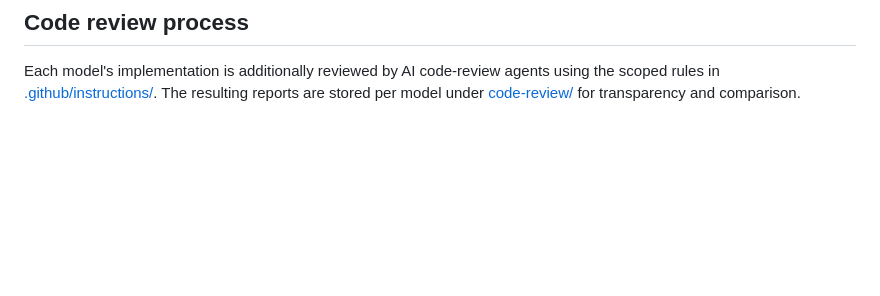
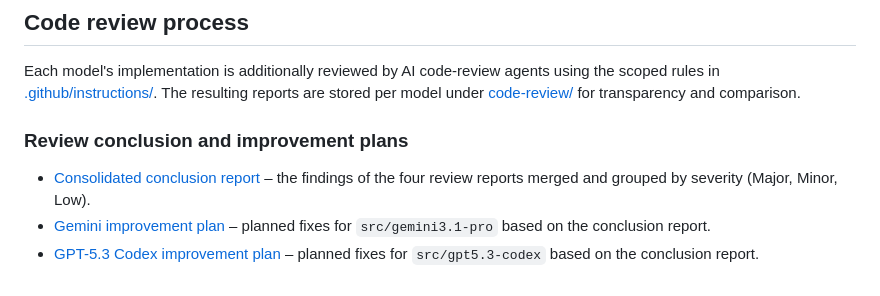
Before and after one commit to krisztian14testgit/cube2D-3D, a Markdown page: README.md, the part around the change. GitHub-like rendering; blank space fills up the shorter version.

Commit message:
Link conclusion report and improvement plans in README
Co-authored-by: krisztian14testgit <28587636+krisztian14testgit@users.noreply.github.com>

```diff
--- a/README.md
+++ b/README.md
@@ -119,3 +119,9 @@ Each model's implementation is additionally reviewed by AI code-review agents
 using the scoped rules in [.github/instructions/](/.github/instructions). The
 resulting reports are stored per model under [code-review/](/code-review) for
 transparency and comparison.
+
+### Review conclusion and improvement plans
+
+- [Consolidated conclusion report](/code-review/conclusion.report.md) – the findings of the four review reports merged and grouped by severity (Major, Minor, Low).
+- [Gemini improvement plan](/plans/gemini/improvement-plan.md) – planned fixes for `src/gemini3.1-pro` based on the conclusion report.
+- [GPT-5.3 Codex improvement plan](/plans/gpt5.3-codex/improvement-plan.md) – planned fixes for `src/gpt5.3-codex` based on the conclusion report.
```
